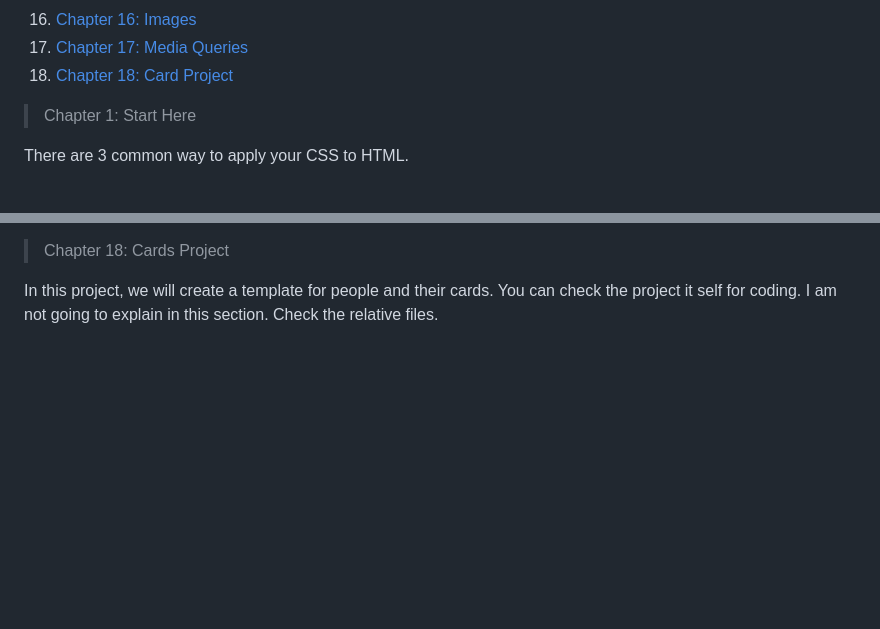
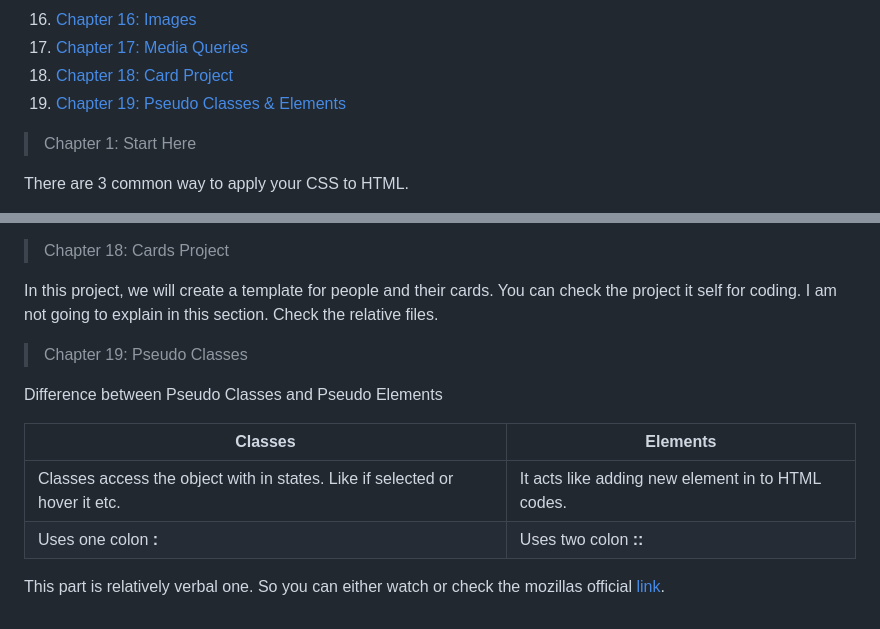
Before and after one commit to serkankas/HTML_CSS_Notes, a Markdown page: README.md, 2 parts joined by grey strips. Rendered like a GitHub page; blank space fills up the shorter version.

Commit message:
Chapter 19, pseudo classes has been added.

```diff
--- a/README.md
+++ b/README.md
@@ -37,6 +37,7 @@ Then, Let's dive into the course and the chapters.
 1. [Chapter 16: Images](#chapter16)
 1. [Chapter 17: Media Queries](#chapter17)
 1. [Chapter 18: Card Project](#chapter18)
+1. [Chapter 19: Pseudo Classes & Elements](#chapter19)
 
 <section id="chapter1"></section>
 
@@ -474,3 +475,16 @@ Here's the reference [link](https://developer.mozilla.org/en-US/docs/Web/CSS/Med
 > Chapter 18: Cards Project
 
 In this project, we will create a template for people and their cards. You can check the project it self for coding. I am not going to explain in this section. Check the relative files.
+
+<section id="chapter19"></section>
+
+> Chapter 19: Pseudo Classes
+
+Difference between Pseudo Classes and Pseudo Elements
+
+| Classes|Elements
+|---|---
+| Classes access the object with in states. Like if selected or hover it etc.| It acts like adding new element in to HTML codes.
+| Uses one colon __:__ | Uses two colon __::__
+
+This part is relatively verbal one. So you can either watch or check the mozillas official [link](https://developer.mozilla.org/en-US/docs/Learn/CSS/Building_blocks/Selectors/Pseudo-classes_and_pseudo-elements).
```
